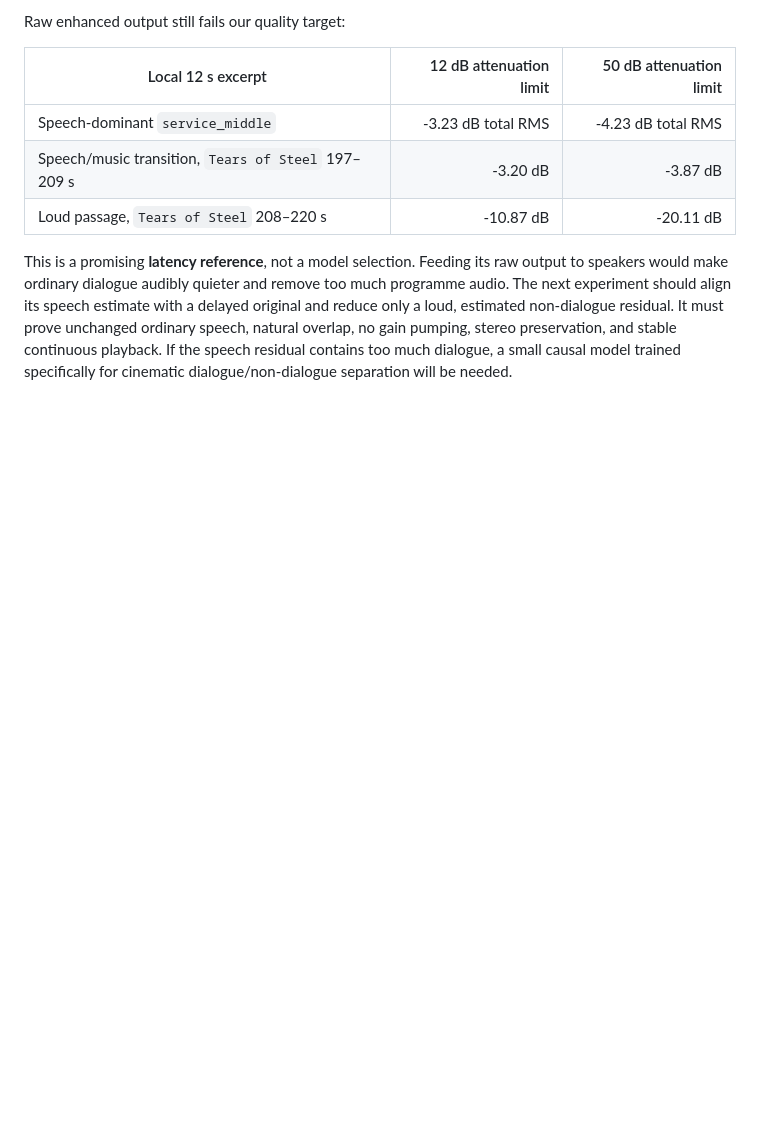
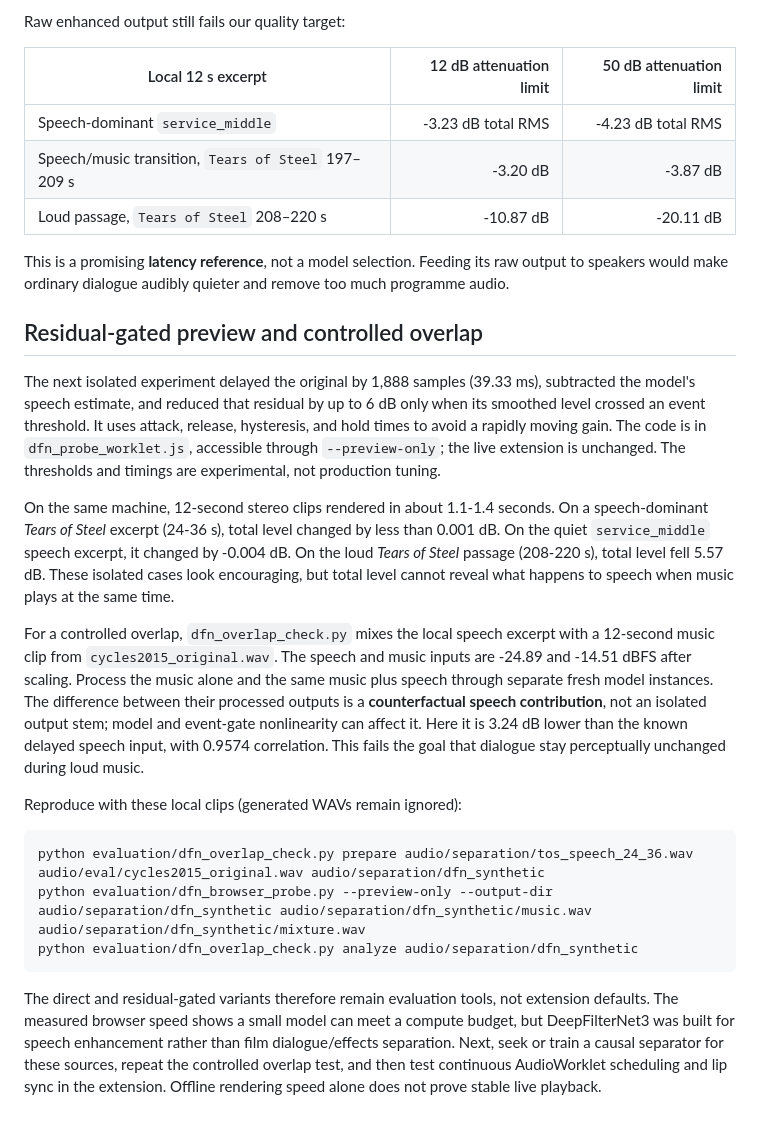
Before and after one commit to cWalsh-developer/Real-Time-Audio-Compressor, a Markdown page: evaluation/dfn-browser-findings.md, the part around the change. GitHub-like rendering; blank space fills up the shorter version.

Commit message:
Record overlap failure of fast browser model

````diff
--- a/evaluation/dfn-browser-findings.md
+++ b/evaluation/dfn-browser-findings.md
@@ -64,9 +64,47 @@ Raw enhanced output still fails our quality target:
 
 This is a promising **latency reference**, not a model selection. Feeding its
 raw output to speakers would make ordinary dialogue audibly quieter and remove
-too much programme audio. The next experiment should align its speech estimate
-with a delayed original and reduce only a loud, estimated non-dialogue residual.
-It must prove unchanged ordinary speech, natural overlap, no gain pumping,
-stereo preservation, and stable continuous playback. If the speech residual
-contains too much dialogue, a small causal model trained specifically for
-cinematic dialogue/non-dialogue separation will be needed.
+too much programme audio.
+
+## Residual-gated preview and controlled overlap
+
+The next isolated experiment delayed the original by 1,888 samples (39.33 ms),
+subtracted the model's speech estimate, and reduced that residual by up to 6 dB
+only when its smoothed level crossed an event threshold. It uses attack,
+release, hysteresis, and hold times to avoid a rapidly moving gain. The code is
+in `dfn_probe_worklet.js`, accessible through `--preview-only`; the live
+extension is unchanged. The thresholds and timings are experimental, not
+production tuning.
+
+On the same machine, 12-second stereo clips rendered in about 1.1-1.4 seconds.
+On a speech-dominant *Tears of Steel* excerpt (24-36 s), total level changed by
+less than 0.001 dB. On the quiet `service_middle` speech excerpt, it changed by
+-0.004 dB. On the loud *Tears of Steel* passage (208-220 s), total level fell
+5.57 dB. These isolated cases look encouraging, but total level cannot reveal
+what happens to speech when music plays at the same time.
+
+For a controlled overlap, `dfn_overlap_check.py` mixes the local speech excerpt
+with a 12-second music clip from `cycles2015_original.wav`. The speech and music
+inputs are -24.89 and -14.51 dBFS after scaling. Process the music alone and
+the same music plus speech through separate fresh model instances. The
+difference between their processed outputs is a **counterfactual speech
+contribution**, not an isolated output stem; model and event-gate nonlinearity
+can affect it. Here it is 3.24 dB lower than the known delayed speech input,
+with 0.9574 correlation. This fails the goal that dialogue stay perceptually
+unchanged during loud music.
+
+Reproduce with these local clips (generated WAVs remain ignored):
+
+```powershell
+python evaluation/dfn_overlap_check.py prepare audio/separation/tos_speech_24_36.wav audio/eval/cycles2015_original.wav audio/separation/dfn_synthetic
+python evaluation/dfn_browser_probe.py --preview-only --output-dir audio/separation/dfn_synthetic audio/separation/dfn_synthetic/music.wav audio/separation/dfn_synthetic/mixture.wav
+python evaluation/dfn_overlap_check.py analyze audio/separation/dfn_synthetic
+```
+
+The direct and residual-gated variants therefore remain evaluation tools, not
+extension defaults. The measured browser speed shows a small model can meet a
+compute budget, but DeepFilterNet3 was built for speech enhancement rather
+than film dialogue/effects separation. Next, seek or train a causal separator
+for these sources, repeat the controlled overlap test, and then test continuous
+AudioWorklet scheduling and lip sync in the extension. Offline rendering speed
+alone does not prove stable live playback.
````
